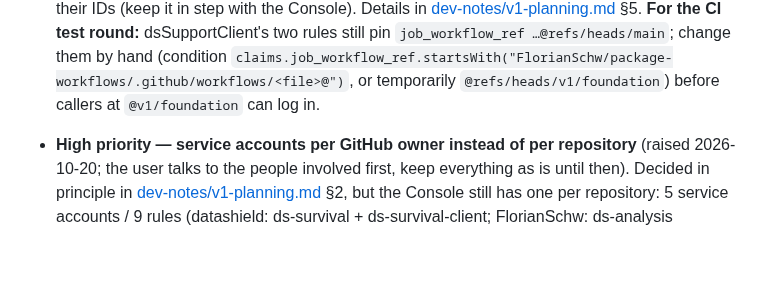
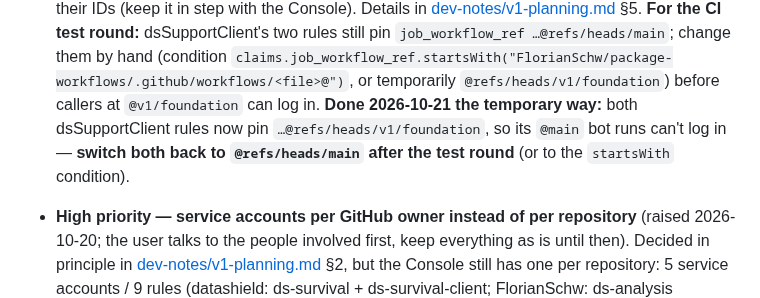
Before and after one commit to FlorianSchw/package-workflows, a Markdown page: CLAUDE.md, the part around the change. Drawn GitHub-style; blank space fills up the shorter version.

Commit message:
docs: dsSupportClient rules pinned to v1/foundation for the test round
Co-Authored-By: Claude Opus 5.5 <noreply@anthropic.com>

```diff
--- a/CLAUDE.md
+++ b/CLAUDE.md
@@ -433,7 +433,11 @@ and `CONTRIBUTING.md`); no PRs until a branch model and rules exist.
   `job_workflow_ref …@refs/heads/main`; change them by hand (condition
   `claims.job_workflow_ref.startsWith("FlorianSchw/package-workflows/.github/workflows/<file>@")`,
   or temporarily `@refs/heads/v1/foundation`) before callers at
-  `@v1/foundation` can log in.
+  `@v1/foundation` can log in. **Done 2026-10-21 the temporary way:**
+  both dsSupportClient rules now pin `…@refs/heads/v1/foundation`, so
+  its `@main` bot runs can't log in — **switch both back to
+  `@refs/heads/main` after the test round** (or to the `startsWith`
+  condition).
 - **High priority — service accounts per GitHub owner instead of per
   repository** (raised 2026-10-20; the user talks to the people involved
   first, keep everything as is until then). Decided in principle in
```
